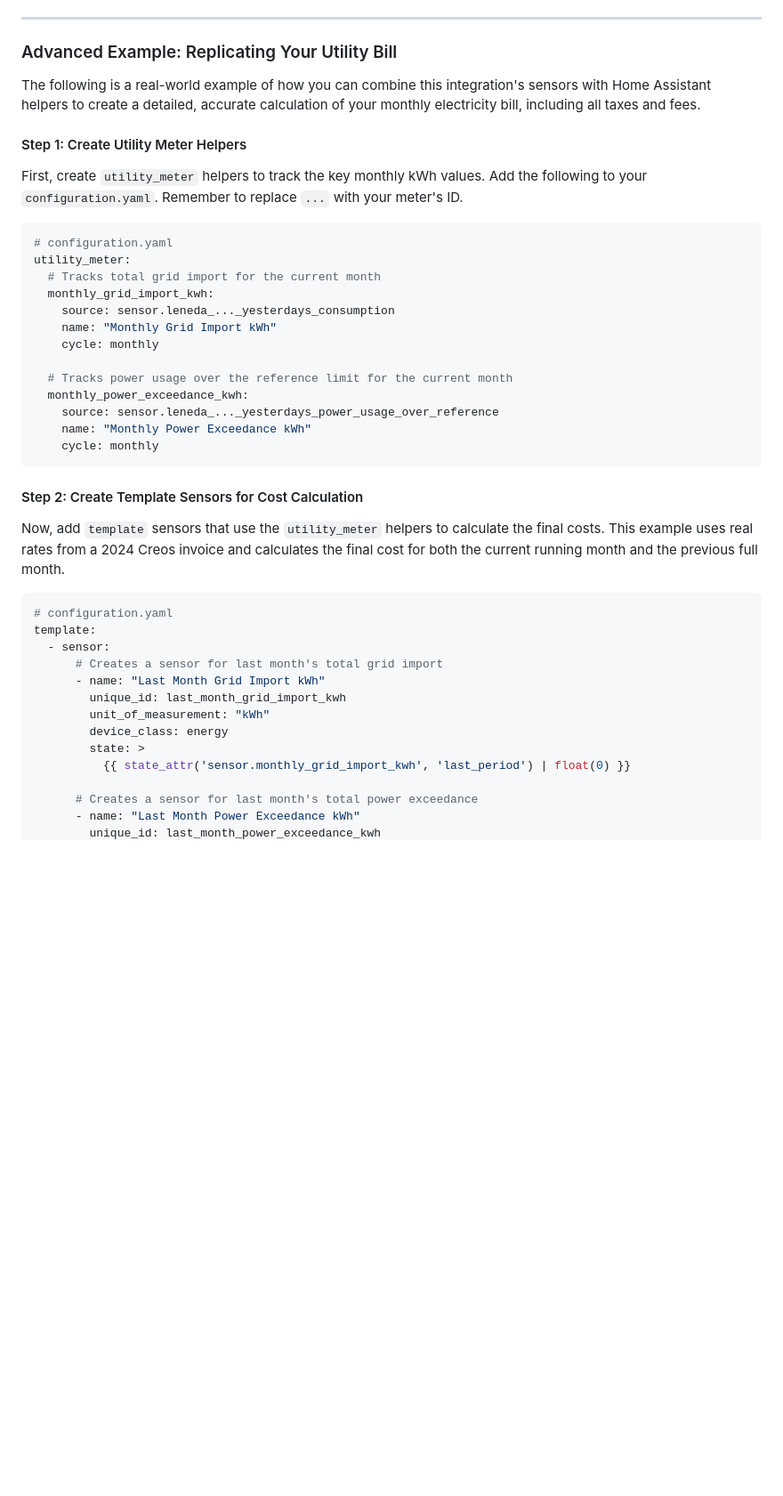
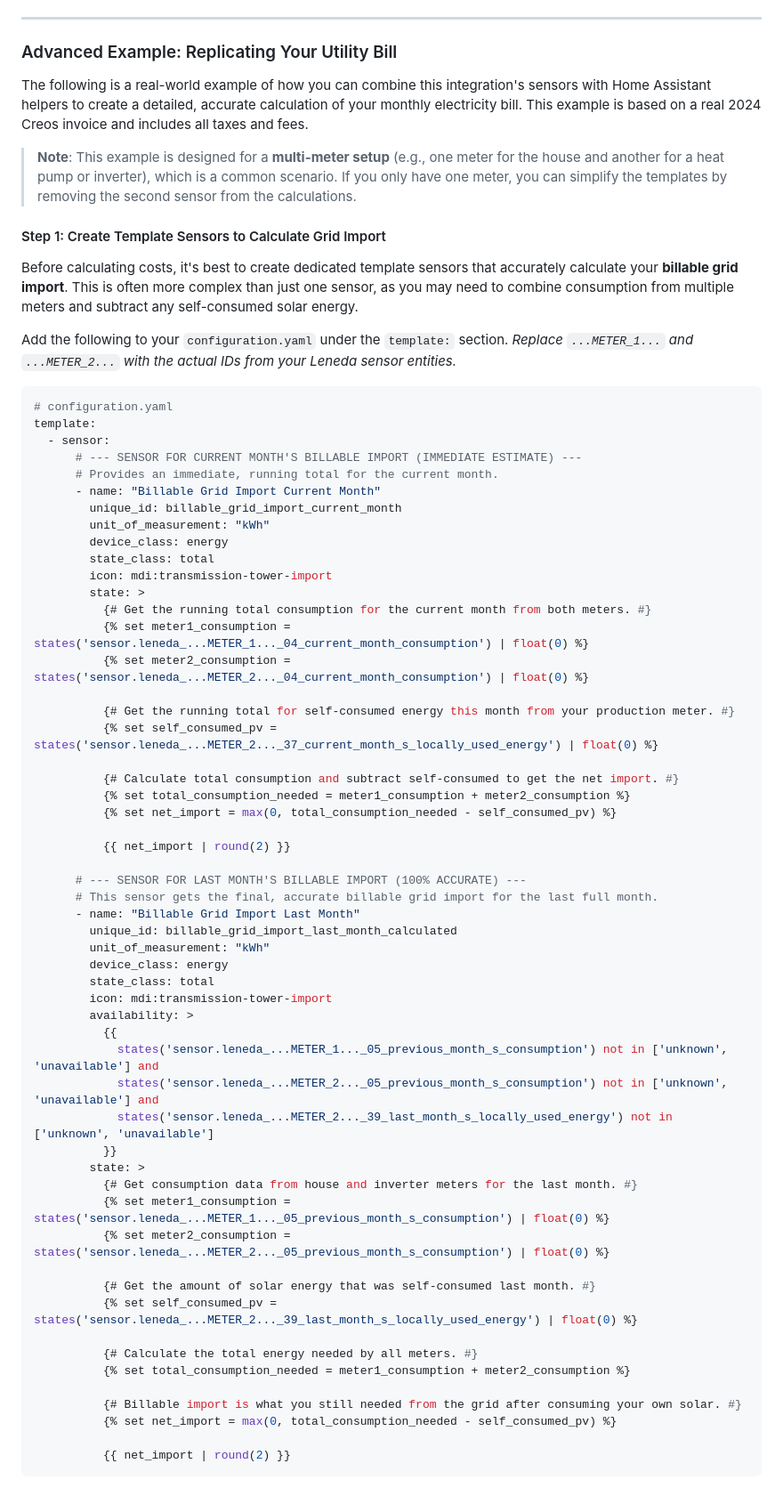
Before and after one commit to koosoli/Leneda-HACS-integration, a Markdown page: README.md, the part around the change printed below. Shown: that part at 89% size. GitHub-like rendering; blank space fills up the shorter version.

Commit message:
Revise utility bill example and template sensor setup

````diff
--- a/README.md
+++ b/README.md
@@ -145,39 +145,70 @@ This creates two new sensors:
 ---
 
 ### Advanced Example: Replicating Your Utility Bill
-The following is a real-world example of how you can combine this integration's sensors with Home Assistant helpers to create a detailed, accurate calculation of your monthly electricity bill, including all taxes and fees.
+The following is a real-world example of how you can combine this integration's sensors with Home Assistant helpers to create a detailed, accurate calculation of your monthly electricity bill. This example is based on a real 2024 Creos invoice and includes all taxes and fees.
 
-#### Step 1: Create Utility Meter Helpers
-First, create `utility_meter` helpers to track the key monthly kWh values. Add the following to your `configuration.yaml`. Remember to replace `...` with your meter's ID.
-```yaml
-# configuration.yaml
-utility_meter:
-  # Tracks total grid import for the current month
-  monthly_grid_import_kwh:
-    source: sensor.leneda_..._yesterdays_consumption
-    name: "Monthly Grid Import kWh"
-    cycle: monthly
+> **Note**: This example is designed for a **multi-meter setup** (e.g., one meter for the house and another for a heat pump or inverter), which is a common scenario. If you only have one meter, you can simplify the templates by removing the second sensor from the calculations.
 
-  # Tracks power usage over the reference limit for the current month
-  monthly_power_exceedance_kwh:
-    source: sensor.leneda_..._yesterdays_power_usage_over_reference
-    name: "Monthly Power Exceedance kWh"
-    cycle: monthly
-```
+#### Step 1: Create Template Sensors to Calculate Grid Import
+Before calculating costs, it's best to create dedicated template sensors that accurately calculate your **billable grid import**. This is often more complex than just one sensor, as you may need to combine consumption from multiple meters and subtract any self-consumed solar energy.
 
-#### Step 2: Create Template Sensors for Cost Calculation
-Now, add `template` sensors that use the `utility_meter` helpers to calculate the final costs. This example uses real rates from a 2024 Creos invoice and calculates the final cost for both the current running month and the previous full month.
+Add the following to your `configuration.yaml` under the `template:` section.
+*Replace `...METER_1...` and `...METER_2...` with the actual IDs from your Leneda sensor entities.*
 
 ```yaml
 # configuration.yaml
 template:
   - sensor:
-      # Creates a sensor for last month's total grid import
-      - name: "Last Month Grid Import kWh"
-        unique_id: last_month_grid_import_kwh
+      # --- SENSOR FOR CURRENT MONTH'S BILLABLE IMPORT (IMMEDIATE ESTIMATE) ---
+      # Provides an immediate, running total for the current month.
+      - name: "Billable Grid Import Current Month"
+        unique_id: billable_grid_import_current_month
         unit_of_measurement: "kWh"
         device_class: energy
+        state_class: total
+        icon: mdi:transmission-tower-import
         state: >
-          {{ state_attr('sensor.monthly_grid_import_kwh', 'last_period') | float(0) }}
+          {# Get the running total consumption for the current month from both meters. #}
+          {% set meter1_consumption = states('sensor.leneda_...METER_1..._04_current_month_consumption') | float(0) %}
+          {% set meter2_consumption = states('sensor.leneda_...METER_2..._04_current_month_consumption') | float(0) %}
 
-      # Creates a sensor for last month's total power exceedance
+          {# Get the running total for self-consumed energy this month from your production meter. #}
+          {% set self_consumed_pv = states('sensor.leneda_...METER_2..._37_current_month_s_locally_used_energy') | float(0) %}
+
+          {# Calculate total consumption and subtract self-consumed to get the net import. #}
+          {% set total_consumption_needed = meter1_consumption + meter2_consumption %}
+          {% set net_import = max(0, total_consumption_needed - self_consumed_pv) %}
+
+          {{ net_import | round(2) }}
+
+      # --- SENSOR FOR LAST MONTH'S BILLABLE IMPORT (100% ACCURATE) ---
+      # This sensor gets the final, accurate billable grid import for the last full month.
+      - name: "Billable Grid Import Last Month"
+        unique_id: billable_grid_import_last_month_calculated
+        unit_of_measurement: "kWh"
+        device_class: energy
+        state_class: total
+        icon: mdi:transmission-tower-import
+        availability: >
+          {{
+            states('sensor.leneda_...METER_1..._05_previous_month_s_consumption') not in ['unknown', 'unavailable'] and
+            states('sensor.leneda_...METER_2..._05_previous_month_s_consumption') not in ['unknown', 'unavailable'] and
+            states('sensor.leneda_...METER_2..._39_last_month_s_locally_used_energy') not in ['unknown', 'unavailable']
+          }}
+        state: >
+          {# Get consumption data from house and inverter meters for the last month. #}
+          {% set meter1_consumption = states('sensor.leneda_...METER_1..._05_previous_month_s_consumption') | float(0) %}
+          {% set meter2_consumption = states('sensor.leneda_...METER_2..._05_previous_month_s_consumption') | float(0) %}
+
+          {# Get the amount of solar energy that was self-consumed last month. #}
+          {% set self_consumed_pv = states('sensor.leneda_...METER_2..._39_last_month_s_locally_used_energy') | float(0) %}
+
+          {# Calculate the total energy needed by all meters. #}
+          {% set total_consumption_needed = meter1_consumption + meter2_consumption %}
+
+          {# Billable import is what you still needed from the grid after consuming your own solar. #}
+          {% set net_import = max(0, total_consumption_needed - self_consumed_pv) %}
+
+          {{ net_import | round(2) }}
+```
+
````
Also changed, not shown: other parts of README.md (+35 -9 lines).
